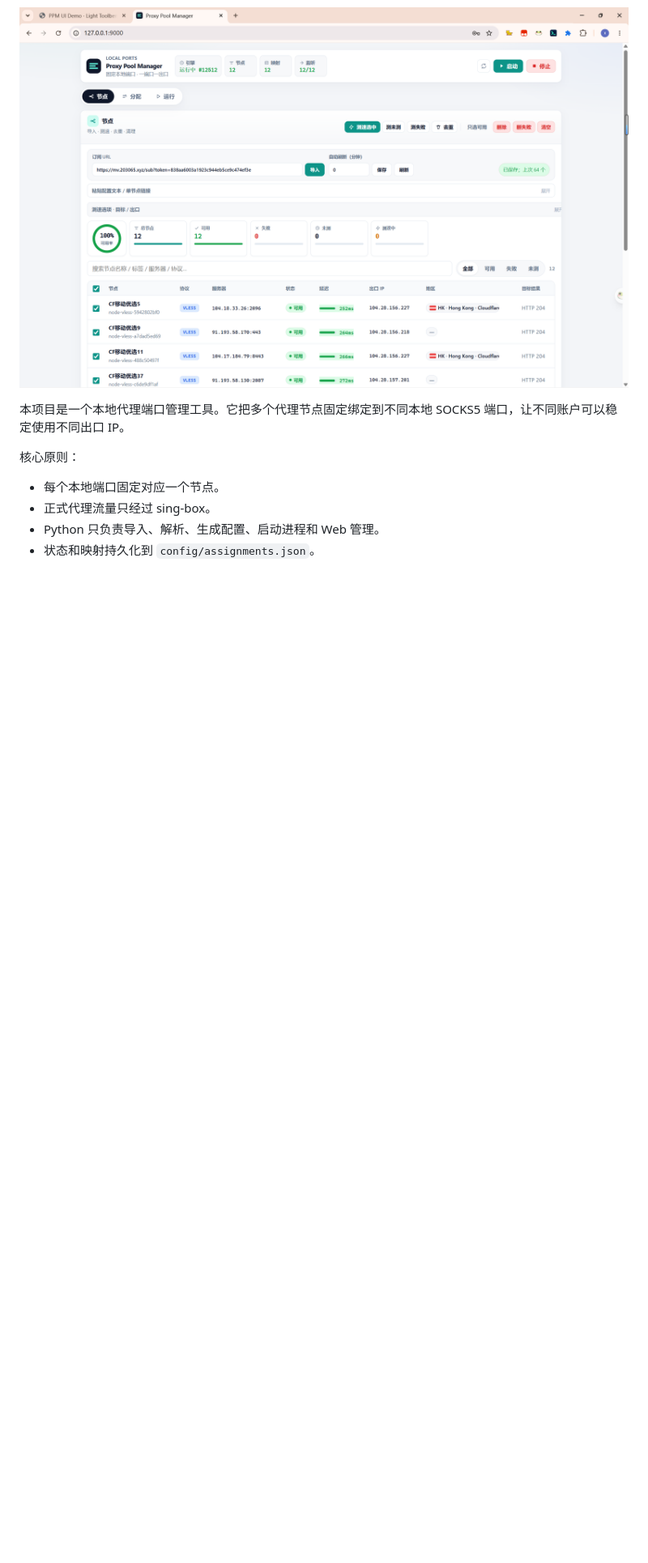
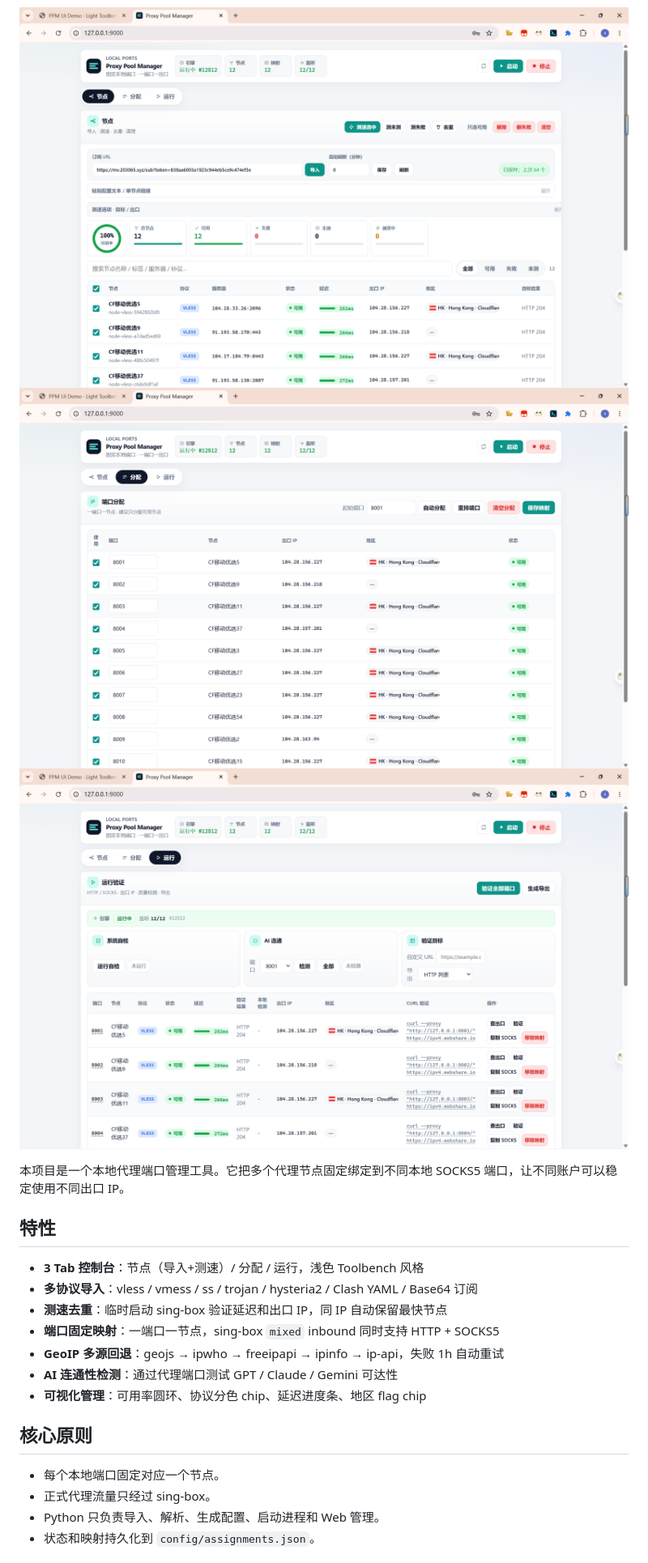
Before and after one commit to XD06/proxy-pool-manager, a Markdown page: README.md, the part around one of its changes. Shown at 81% size. GitHub-like rendering; blank space fills up the shorter version.

```diff
--- a/README.md
+++ b/README.md
@@ -10,10 +10,22 @@
 > 本地代理端口管理工具 · 导入订阅/测速去重/端口固定映射/sing-box 引擎/AI 连通性检测
 
 ![控制台截图](assets/1.png)
+![控制台截图](assets/2.png)
+![控制台截图](assets/3.png)
 
 本项目是一个本地代理端口管理工具。它把多个代理节点固定绑定到不同本地 SOCKS5 端口，让不同账户可以稳定使用不同出口 IP。
 
-核心原则：
+## 特性
+
+- **3 Tab 控制台**：节点（导入+测速）/ 分配 / 运行，浅色 Toolbench 风格
+- **多协议导入**：vless / vmess / ss / trojan / hysteria2 / Clash YAML / Base64 订阅
+- **测速去重**：临时启动 sing-box 验证延迟和出口 IP，同 IP 自动保留最快节点
+- **端口固定映射**：一端口一节点，sing-box `mixed` inbound 同时支持 HTTP + SOCKS5
+- **GeoIP 多源回退**：geojs → ipwho → freeipapi → ipinfo → ip-api，失败 1h 自动重试
+- **AI 连通性检测**：通过代理端口测试 GPT / Claude / Gemini 可达性
+- **可视化管理**：可用率圆环、协议分色 chip、延迟进度条、地区 flag chip
+
+## 核心原则
 
 - 每个本地端口固定对应一个节点。
 - 正式代理流量只经过 sing-box。
```
Also changed, not shown: other parts of README.md (+39 -111 lines).
